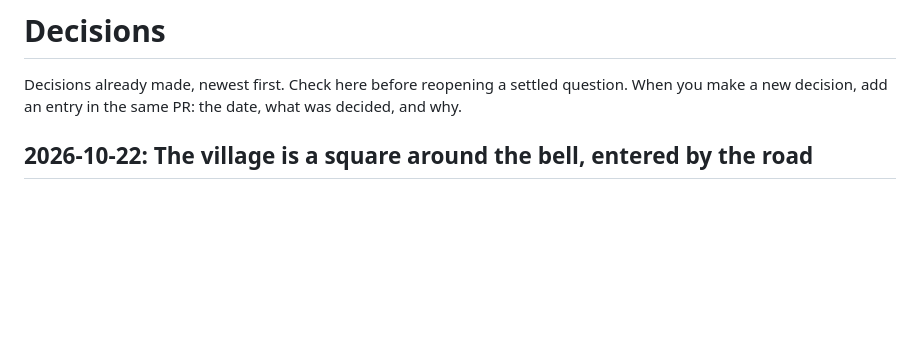
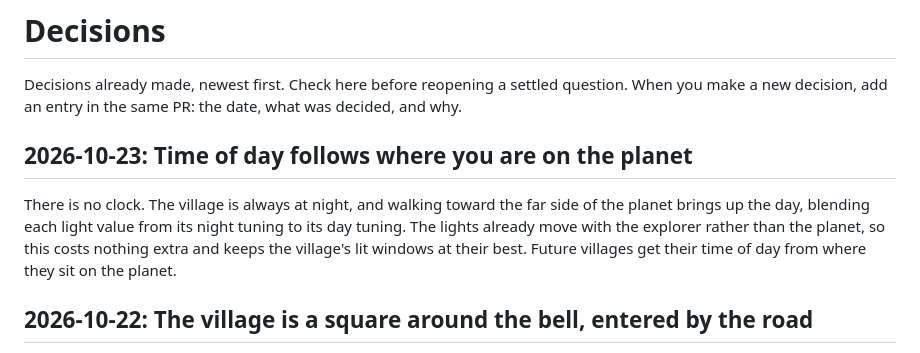
Before and after one commit to s2-david/s2-winter-wonderland, a Markdown page: docs/decisions.md, the part around the change. Rendered like a GitHub page; blank space fills up the shorter version.

Commit message:
Record the time-of-day decision
Co-Authored-By: Claude Opus 5.5 <noreply@anthropic.com>

```diff
--- a/docs/decisions.md
+++ b/docs/decisions.md
@@ -1,6 +1,10 @@
 # Decisions
 
 Decisions already made, newest first. Check here before reopening a settled question. When you make a new decision, add an entry in the same PR: the date, what was decided, and why.
+
+## 2026-10-23: Time of day follows where you are on the planet
+
+There is no clock. The village is always at night, and walking toward the far side of the planet brings up the day, blending each light value from its night tuning to its day tuning. The lights already move with the explorer rather than the planet, so this costs nothing extra and keeps the village's lit windows at their best. Future villages get their time of day from where they sit on the planet.
 
 ## 2026-10-22: The village is a square around the bell, entered by the road
 
```
